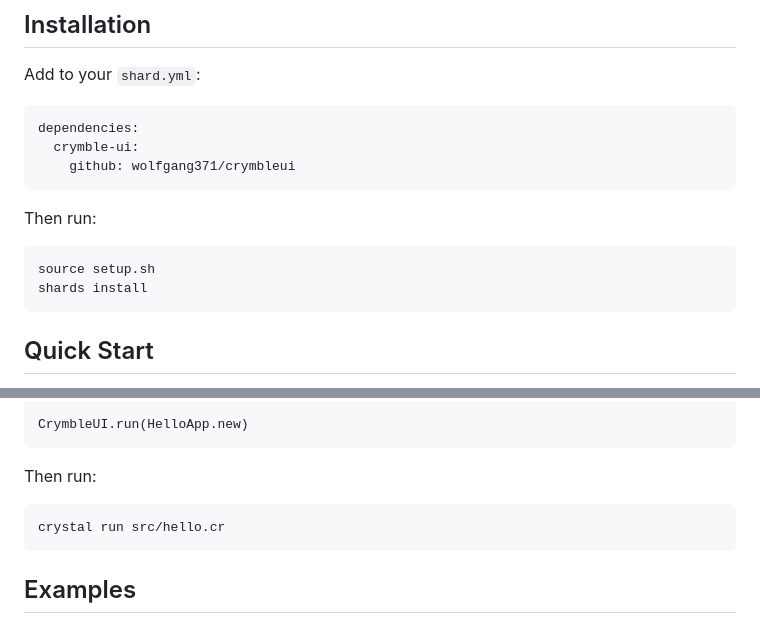
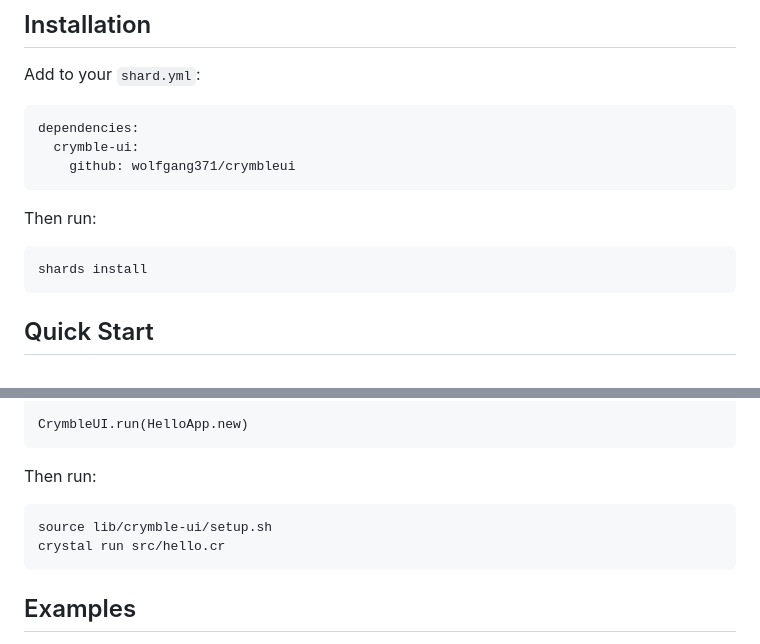
Before and after one commit to wolfgang371/crymbleui, a Markdown page: README.md, 2 parts joined by grey strips. Rendered like a GitHub page.

````diff
--- a/README.md
+++ b/README.md
@@ -45,7 +45,6 @@ dependencies:
 Then run:
 
 ```bash
-source setup.sh
 shards install
 ```
 
@@ -70,6 +69,7 @@ CrymbleUI.run(HelloApp.new)
 Then run:
 
 ```bash
+source lib/crymble-ui/setup.sh
 crystal run src/hello.cr
 ```
 
````
